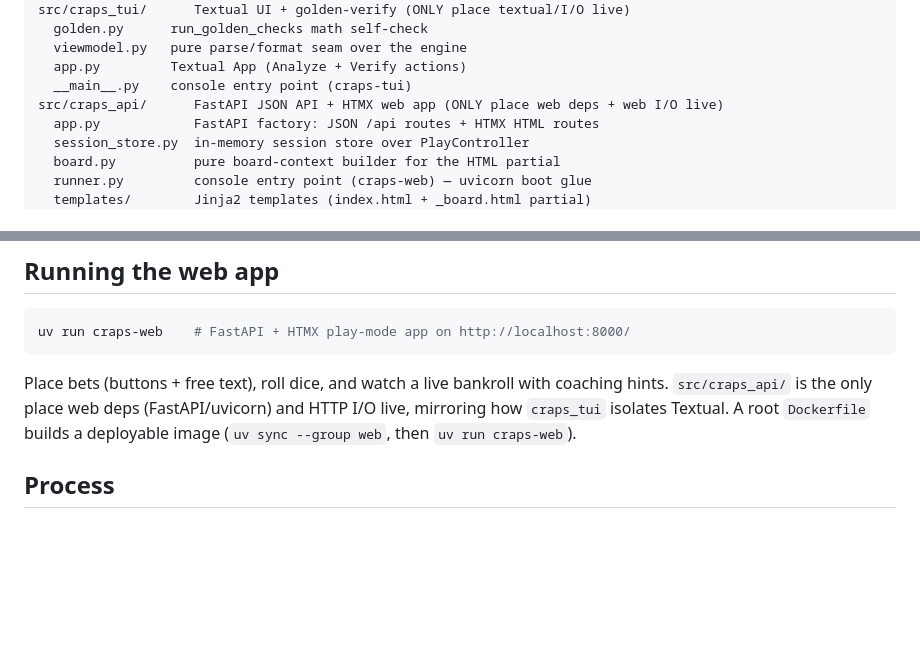
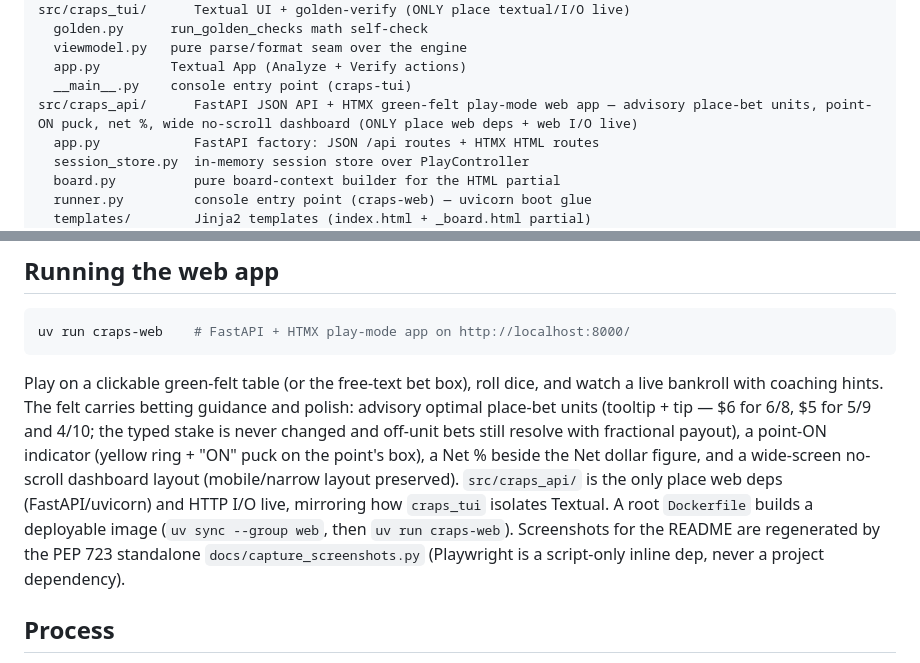
Before and after one commit to tottenjordan/marcy-dice-engine, a Markdown page: CLAUDE.md, 2 parts joined by grey strips. Rendered like a GitHub page; blank space fills up the shorter version.

````diff
--- a/CLAUDE.md
+++ b/CLAUDE.md
@@ -33,7 +33,7 @@ src/craps_tui/      Textual UI + golden-verify (ONLY place textual/I/O live)
   viewmodel.py   pure parse/format seam over the engine
   app.py         Textual App (Analyze + Verify actions)
   __main__.py    console entry point (craps-tui)
-src/craps_api/      FastAPI JSON API + HTMX web app (ONLY place web deps + web I/O live)
+src/craps_api/      FastAPI JSON API + HTMX green-felt play-mode web app — advisory place-bet units, point-ON puck, net %, wide no-scroll dashboard (ONLY place web deps + web I/O live)
   app.py            FastAPI factory: JSON /api routes + HTMX HTML routes
   session_store.py  in-memory session store over PlayController
   board.py          pure board-context builder for the HTML partial
@@ -60,10 +60,18 @@ by `tests/test_golden.py` and by the app's Verify action.
 uv run craps-web    # FastAPI + HTMX play-mode app on http://localhost:8000/
 ```
 
-Place bets (buttons + free text), roll dice, and watch a live bankroll with
-coaching hints. `src/craps_api/` is the only place web deps (FastAPI/uvicorn) and
-HTTP I/O live, mirroring how `craps_tui` isolates Textual. A root `Dockerfile`
-builds a deployable image (`uv sync --group web`, then `uv run craps-web`).
+Play on a clickable green-felt table (or the free-text bet box), roll dice, and
+watch a live bankroll with coaching hints. The felt carries betting guidance and
+polish: advisory optimal place-bet units (tooltip + tip — $6 for 6/8, $5 for
+5/9 and 4/10; the typed stake is never changed and off-unit bets still resolve
+with fractional payout), a point-ON indicator (yellow ring + "ON" puck on the
+point's box), a Net % beside the Net dollar figure, and a wide-screen no-scroll
+dashboard layout (mobile/narrow layout preserved). `src/craps_api/` is the only
+place web deps (FastAPI/uvicorn) and HTTP I/O live, mirroring how `craps_tui`
+isolates Textual. A root `Dockerfile` builds a deployable image
+(`uv sync --group web`, then `uv run craps-web`). Screenshots for the README are
+regenerated by the PEP 723 standalone `docs/capture_screenshots.py` (Playwright
+is a script-only inline dep, never a project dependency).
 
 ## Process
 
````
Also changed, not shown: README.md (+55 -4 lines), docs/images/felt-bets.png (added), docs/images/felt-comeout.png (added), docs/images/felt-odds.png (added), docs/images/felt-postroll.png (added), 1 other file.
